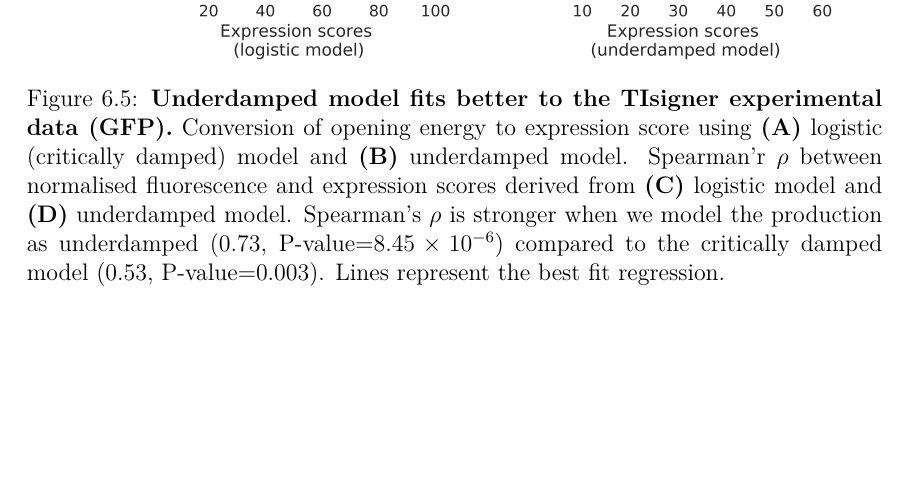
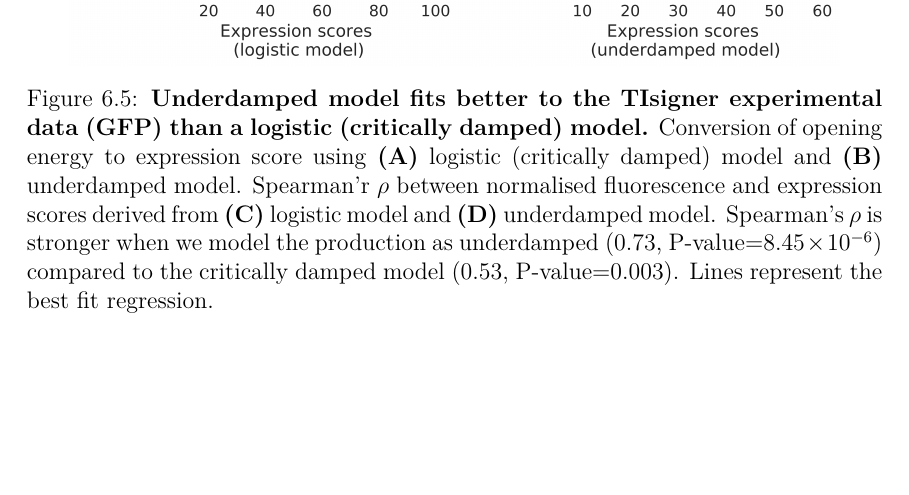
Before and after one commit to bkb3/PhD-thesis, a LaTeX thesis (main.tex, which reads chapters/Discussion/Discussion.tex): part of page 112 of 186, cut so that both start at the same text. Compiled offline with pdfLaTeX.

Commit message:
txs auto checkin

```diff
--- a/chapters/Discussion/Discussion.tex
+++ b/chapters/Discussion/Discussion.tex
@@ -71,7 +71,7 @@ Ideally, physical systems with $\zeta = 1$ (critically damped) are preferred bec
 \begin{figure}[htbp!]
 \center
 \includegraphics[width=0.9\textwidth]{chapters/Discussion/Figures/refitting_tisigner.png}
-\caption[Underdamped model fits better to the TIsigner experimental data (GFP).]{\textbf{Underdamped model fits better to the TIsigner experimental data (GFP).} Conversion of opening energy to expression score using \textbf{(A)} logistic (critically damped) model and  \textbf{(B)} underdamped model. Spearman'r $\rho$ between normalised fluorescence and expression scores derived from \textbf{(C)} logistic model and \textbf{(D)} underdamped model. Spearman's $\rho$ is stronger when we model the production as underdamped (0.73, P-value=$8.45\times 10^{-6}$) compared to the critically damped model (0.53, P-value=0.003). Lines represent the best fit regression.}%the List of Figures because of the *}
+\caption[Underdamped model fits better to the TIsigner experimental data (GFP) than a logistic (critically damped) model.]{\textbf{Underdamped model fits better to the TIsigner experimental data (GFP) than a logistic (critically damped) model.} Conversion of opening energy to expression score using \textbf{(A)} logistic (critically damped) model and  \textbf{(B)} underdamped model. Spearman'r $\rho$ between normalised fluorescence and expression scores derived from \textbf{(C)} logistic model and \textbf{(D)} underdamped model. Spearman's $\rho$ is stronger when we model the production as underdamped (0.73, P-value=$8.45\times 10^{-6}$) compared to the critically damped model (0.53, P-value=0.003). Lines represent the best fit regression.}%the List of Figures because of the *}
 \label{fig:refitting_data_tisigner}
 \end{figure}
 
```
